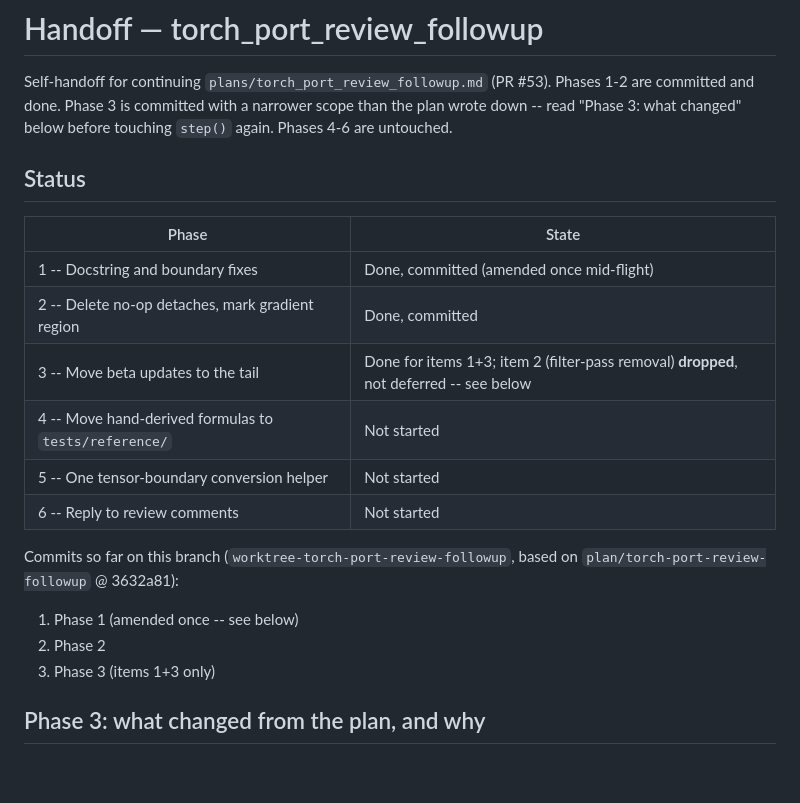
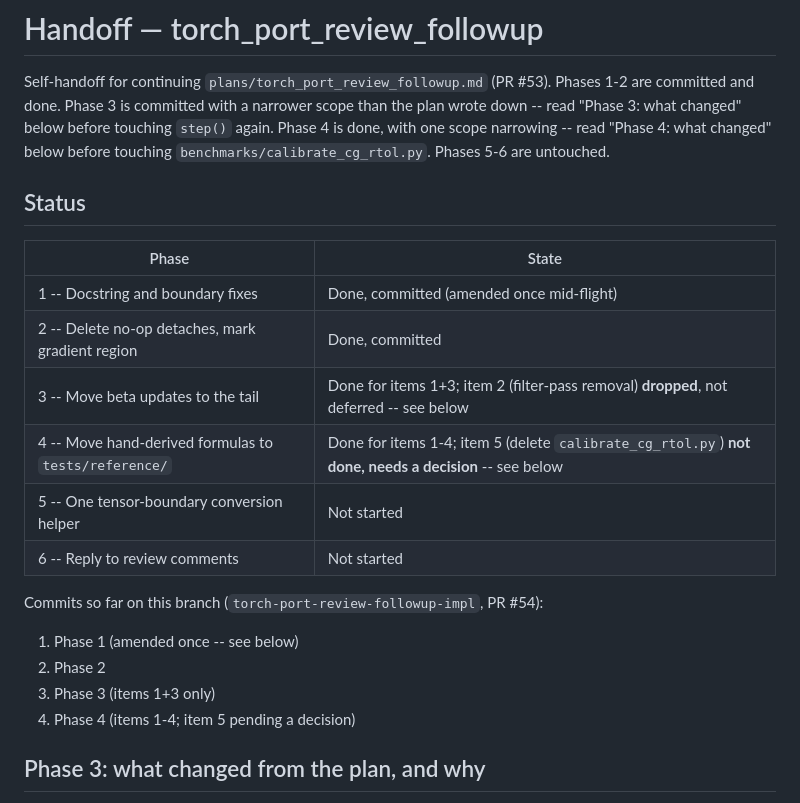
Before and after one commit to jesse-li-agent-projects/spacetime-topology-optimization, a Markdown page: plans/torch_port_review_followup_handoff.md, the part around one of its changes. Rendered like a GitHub page; blank space fills up the shorter version.

```diff
--- a/plans/torch_port_review_followup_handoff.md
+++ b/plans/torch_port_review_followup_handoff.md
@@ -3,7 +3,8 @@
 Self-handoff for continuing `plans/torch_port_review_followup.md` (PR #53). Phases 1-2
 are committed and done. Phase 3 is committed with a narrower scope than the plan
 wrote down -- read "Phase 3: what changed" below before touching `step()` again.
-Phases 4-6 are untouched.
+Phase 4 is done, with one scope narrowing -- read "Phase 4: what changed" below
+before touching `benchmarks/calibrate_cg_rtol.py`. Phases 5-6 are untouched.
 
 ## Status
 
@@ -12,15 +13,15 @@ Phases 4-6 are untouched.
 | 1 -- Docstring and boundary fixes | Done, committed (amended once mid-flight) |
 | 2 -- Delete no-op detaches, mark gradient region | Done, committed |
 | 3 -- Move beta updates to the tail | Done for items 1+3; item 2 (filter-pass removal) **dropped**, not deferred -- see below |
-| 4 -- Move hand-derived formulas to `tests/reference/` | Not started |
+| 4 -- Move hand-derived formulas to `tests/reference/` | Done for items 1-4; item 5 (delete `calibrate_cg_rtol.py`) **not done, needs a decision** -- see below |
 | 5 -- One tensor-boundary conversion helper | Not started |
 | 6 -- Reply to review comments | Not started |
 
-Commits so far on this branch (`worktree-torch-port-review-followup`, based on
-`plan/torch-port-review-followup` @ 3632a81):
+Commits so far on this branch (`torch-port-review-followup-impl`, PR #54):
 1. Phase 1 (amended once -- see below)
 2. Phase 2
 3. Phase 3 (items 1+3 only)
+4. Phase 4 (items 1-4; item 5 pending a decision)
 
 ## Phase 3: what changed from the plan, and why
 
```
Also changed, not shown: other parts of plans/torch_port_review_followup_handoff.md (+49 -3 lines).
